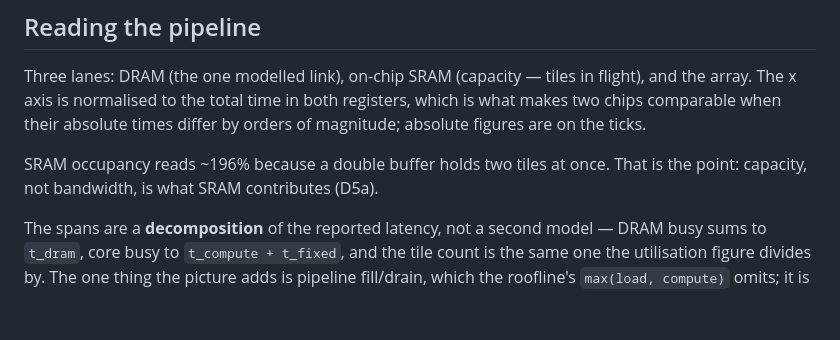
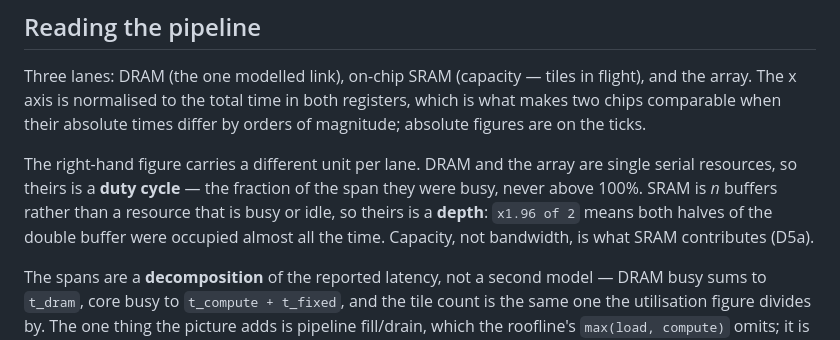
Before and after one commit to davideschiavone/bandwidth-zen, a Markdown page: docs/plots/README.md, the part around the change. Drawn GitHub-style; blank space fills up the shorter version.

```diff
--- a/docs/plots/README.md
+++ b/docs/plots/README.md
@@ -45,8 +45,11 @@ array. The x axis is normalised to the total time in both registers, which is wh
 comparable when their absolute times differ by orders of magnitude; absolute figures are on the
 ticks.
 
-SRAM occupancy reads ~196% because a double buffer holds two tiles at once. That is the point:
-capacity, not bandwidth, is what SRAM contributes (D5a).
+The right-hand figure carries a different unit per lane. DRAM and the array are single serial
+resources, so theirs is a **duty cycle** — the fraction of the span they were busy, never above
+100%. SRAM is *n* buffers rather than a resource that is busy or idle, so theirs is a **depth**:
+`x1.96 of 2` means both halves of the double buffer were occupied almost all the time. Capacity,
+not bandwidth, is what SRAM contributes (D5a).
 
 The spans are a **decomposition** of the reported latency, not a second model — DRAM busy sums to
 `t_dram`, core busy to `t_compute + t_fixed`, and the tile count is the same one the utilisation
```
Also changed, not shown: docs/CLI.md (+11 -7 lines), docs/CORRECTIONS.md (+10 -2 lines), docs/plots/pipeline-matmul-a100_80gb-fp16.png, docs/plots/pipeline-matmul-chip_a-int8.png, docs/plots/roofline-a100_80gb-fp16.png, docs/plots/roofline-chip_a-int8.png, 4 other files.
